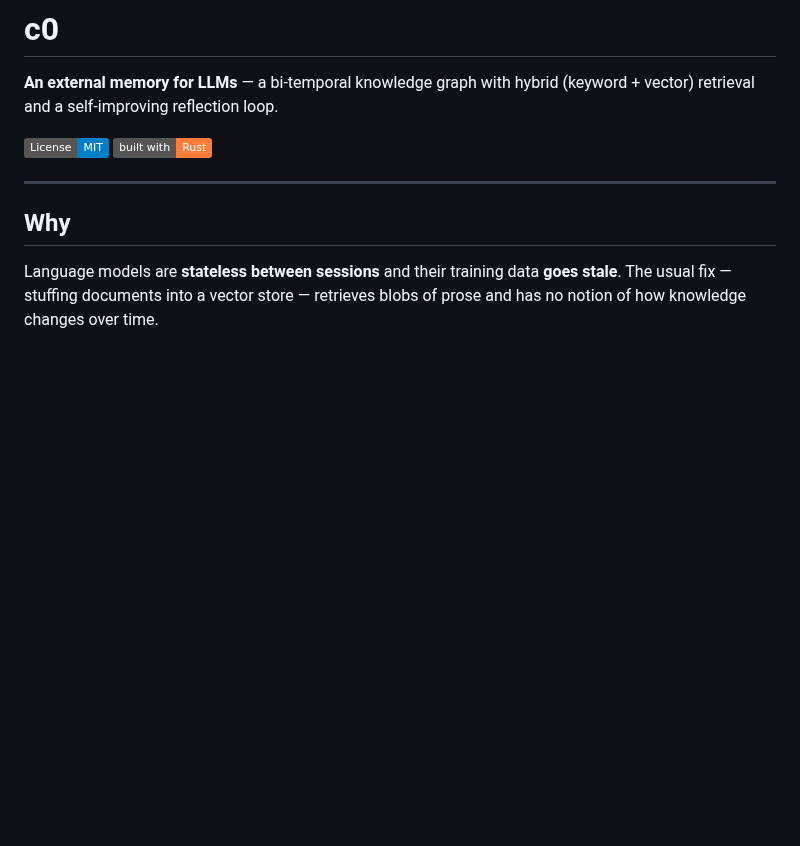
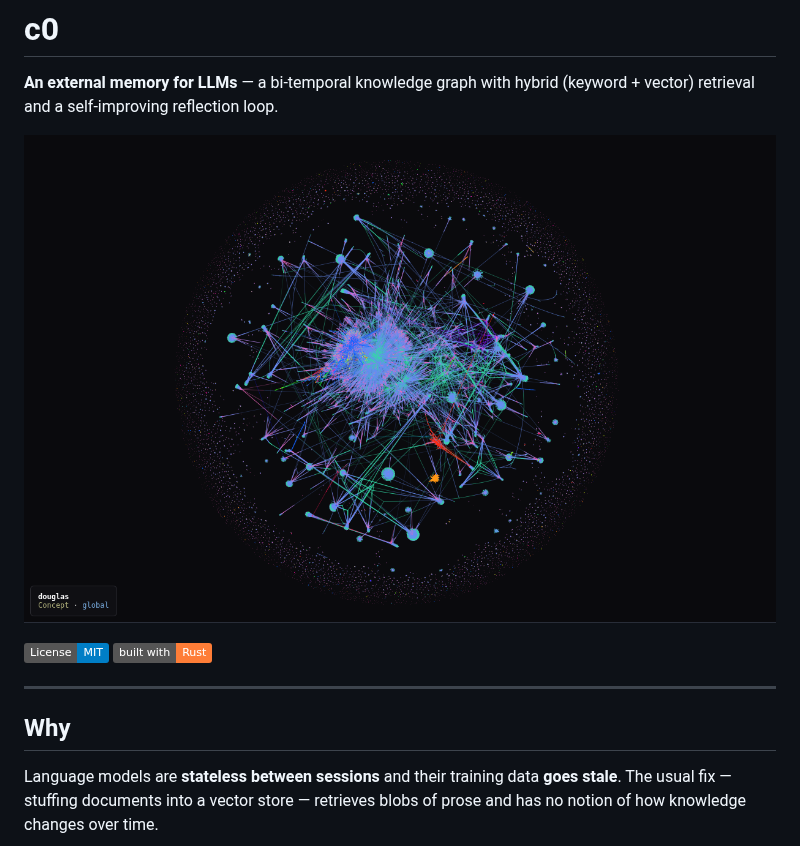
Before and after one commit to douglasjordan2/c0, a Markdown page: README.md, the part around the change. GitHub-like rendering; pictures changed too: assets/brain.png (added); badges without logos; blank space fills up the shorter version.

Commit message:
docs: add brain-graph hero image to README

```diff
--- a/README.md
+++ b/README.md
@@ -1,6 +1,8 @@
 # c0
 
 **An external memory for LLMs** — a bi-temporal knowledge graph with hybrid (keyword + vector) retrieval and a self-improving reflection loop.
+
+![c0 — a live knowledge graph of ~95,000 concepts, sessions, and the relationships between them](assets/brain.png)
 
 [![License: MIT](https://img.shields.io/badge/License-MIT-blue.svg)](./LICENSE)
 [![Built with Rust](https://img.shields.io/badge/built%20with-Rust-orange.svg)](https://www.rust-lang.org/)
```
